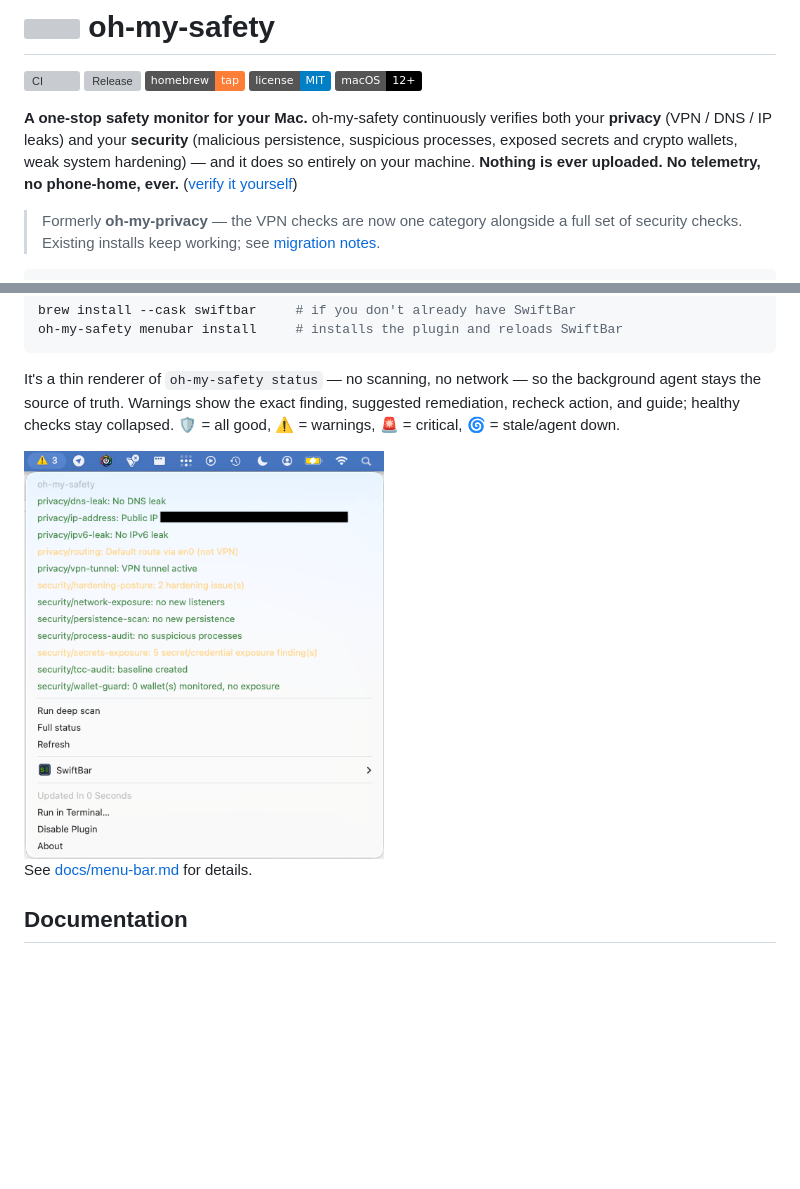
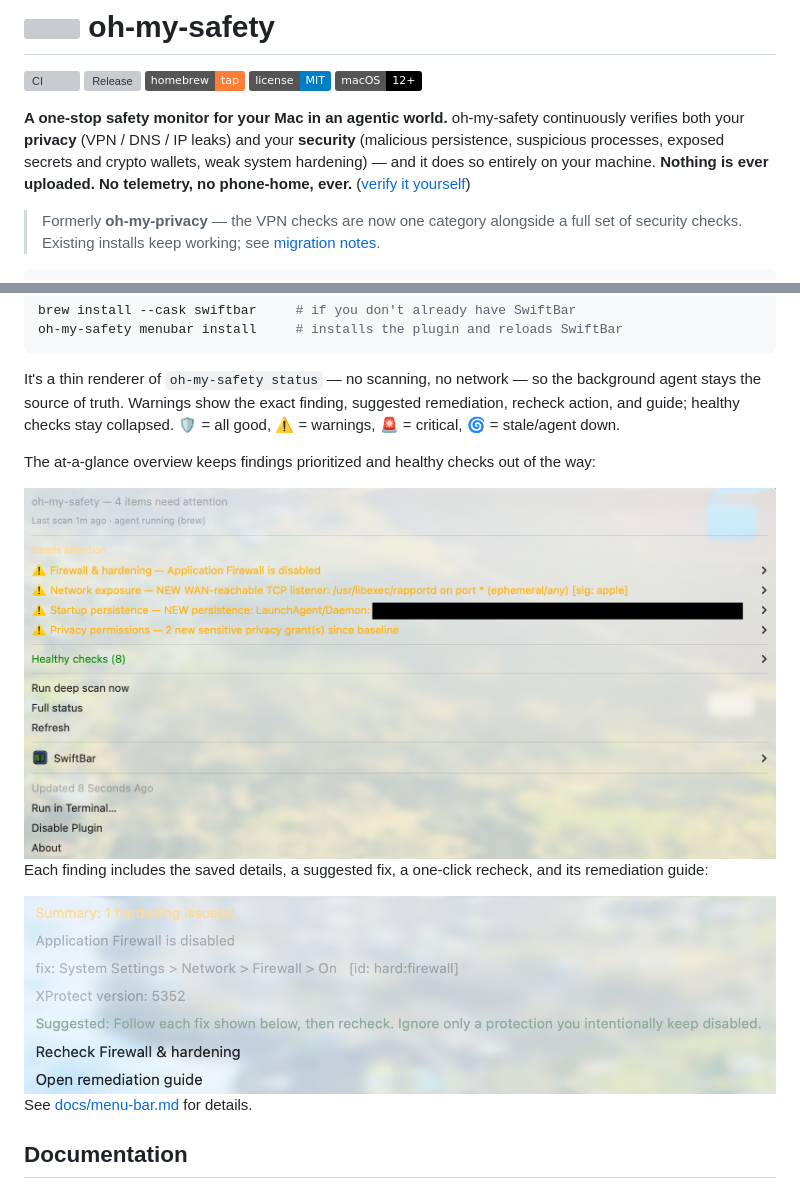
Before and after one commit to Vardominator/oh-my-safety, a Markdown page: README.md, 2 parts joined by grey strips. Drawn GitHub-style; pictures changed too: media/swiftbar.png (deleted), media/swiftbar1.png (added), media/swiftbar2.png (added); badges without logos; blank space fills up the shorter version; grey boxes are pictures that could not be loaded.

Commit message:
Refresh README screenshots

```diff
--- a/README.md
+++ b/README.md
@@ -6,7 +6,7 @@
 [![License: MIT](https://img.shields.io/badge/license-MIT-blue.svg)](LICENSE)
 ![macOS](https://img.shields.io/badge/macOS-12%2B-black?logo=apple&logoColor=white)
 
-**A one-stop safety monitor for your Mac.** oh-my-safety continuously verifies both your **privacy** (VPN / DNS / IP leaks) and your **security** (malicious persistence, suspicious processes, exposed secrets and crypto wallets, weak system hardening) — and it does so entirely on your machine. **Nothing is ever uploaded. No telemetry, no phone-home, ever.** ([verify it yourself](docs/privacy.md))
+**A one-stop safety monitor for your Mac in an agentic world.** oh-my-safety continuously verifies both your **privacy** (VPN / DNS / IP leaks) and your **security** (malicious persistence, suspicious processes, exposed secrets and crypto wallets, weak system hardening) — and it does so entirely on your machine. **Nothing is ever uploaded. No telemetry, no phone-home, ever.** ([verify it yourself](docs/privacy.md))
 
 > Formerly **oh-my-privacy** — the VPN checks are now one category alongside a full set of security checks. Existing installs keep working; see [migration notes](#upgrading-from-oh-my-privacy).
 
@@ -83,7 +83,13 @@ oh-my-safety menubar install     # installs the plugin and reloads SwiftBar
 
 It's a thin renderer of `oh-my-safety status` — no scanning, no network — so the background agent stays the source of truth. Warnings show the exact finding, suggested remediation, recheck action, and guide; healthy checks stay collapsed. 🛡️ = all good, ⚠️ = warnings, 🚨 = critical, 🌀 = stale/agent down.
 
-<img src="media/swiftbar.png" alt="oh-my-safety SwiftBar menu bar plugin" width="360">
+The at-a-glance overview keeps findings prioritized and healthy checks out of the way:
+
+<img src="media/swiftbar1.png" alt="SwiftBar menu showing prioritized oh-my-safety findings and collapsed healthy checks" width="900">
+
+Each finding includes the saved details, a suggested fix, a one-click recheck, and its remediation guide:
+
+<img src="media/swiftbar2.png" alt="SwiftBar finding details with remediation and recheck actions" width="900">
 
 See [docs/menu-bar.md](docs/menu-bar.md) for details.
 
```
